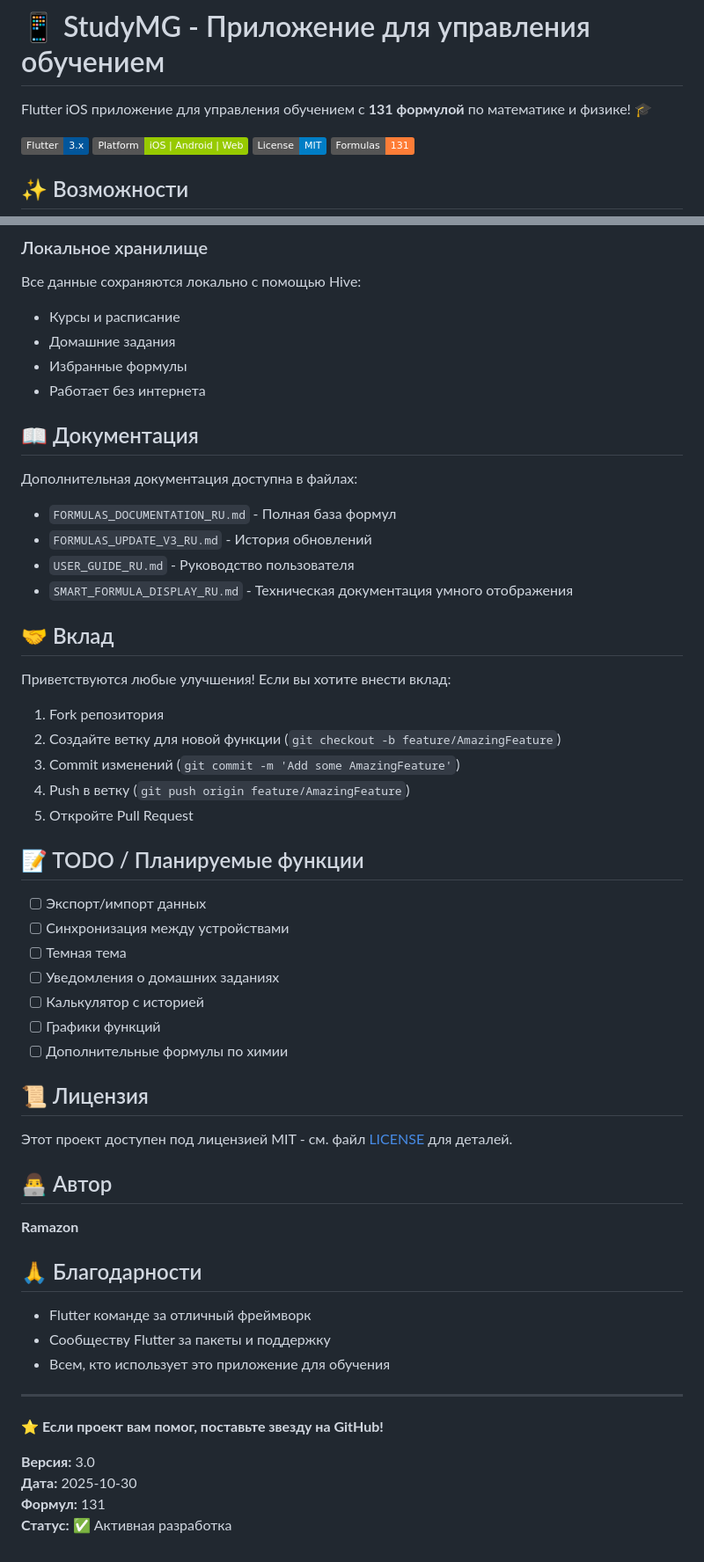
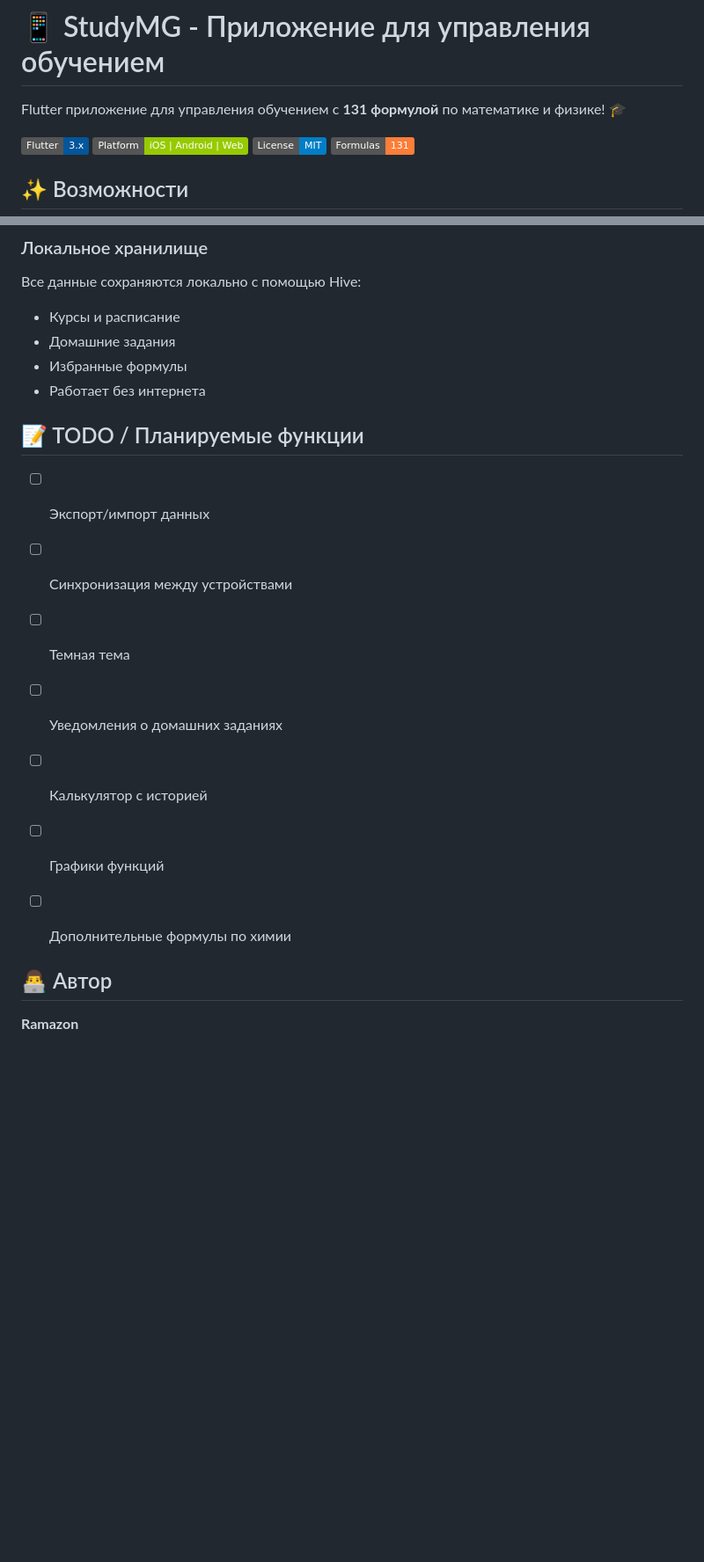
Before and after one commit to RaMaZoN2212/studymg, a Markdown page: README.md, 2 parts joined by grey strips. Shown at 88% size. Drawn GitHub-style; badges without logos; blank space fills up the shorter version.

```diff
--- a/README.md
+++ b/README.md
@@ -1,6 +1,6 @@
 # 📱 StudyMG - Приложение для управления обучением
 
-Flutter iOS приложение для управления обучением с **131 формулой** по математике и физике! 🎓
+Flutter приложение для управления обучением с **131 формулой** по математике и физике! 🎓
 
 ![Flutter](https://img.shields.io/badge/Flutter-3.x-02569B?logo=flutter)
 ![Platform](https://img.shields.io/badge/Platform-iOS%20%7C%20Android%20%7C%20Web-green)
@@ -166,23 +166,6 @@ lib/
 - Избранные формулы
 - Работает без интернета
 
-## 📖 Документация
-
-Дополнительная документация доступна в файлах:
-- `FORMULAS_DOCUMENTATION_RU.md` - Полная база формул
-- `FORMULAS_UPDATE_V3_RU.md` - История обновлений
-- `USER_GUIDE_RU.md` - Руководство пользователя
-- `SMART_FORMULA_DISPLAY_RU.md` - Техническая документация умного отображения
-
-## 🤝 Вклад
-
-Приветствуются любые улучшения! Если вы хотите внести вклад:
-
-1. Fork репозитория
-2. Создайте ветку для новой функции (`git checkout -b feature/AmazingFeature`)
-3. Commit изменений (`git commit -m 'Add some AmazingFeature'`)
-4. Push в ветку (`git push origin feature/AmazingFeature`)
-5. Откройте Pull Request
 
 ## 📝 TODO / Планируемые функции
 
@@ -194,25 +177,7 @@ lib/
 - [ ] Графики функций
 - [ ] Дополнительные формулы по химии
 
-## 📜 Лицензия
-
-Этот проект доступен под лицензией MIT - см. файл [LICENSE](LICENSE) для деталей.
 
 ## 👨‍💻 Автор
 
 **Ramazon**
-
-## 🙏 Благодарности
-
-- Flutter команде за отличный фреймворк
-- Сообществу Flutter за пакеты и поддержку
-- Всем, кто использует это приложение для обучения
-
----
-
-**⭐ Если проект вам помог, поставьте звезду на GitHub!**
-
-**Версия:** 3.0
-**Дата:** 2025-10-30
-**Формул:** 131
-**Статус:** ✅ Активная разработка
```
Also changed, not shown: other parts of README.md (+1 -1 lines).
